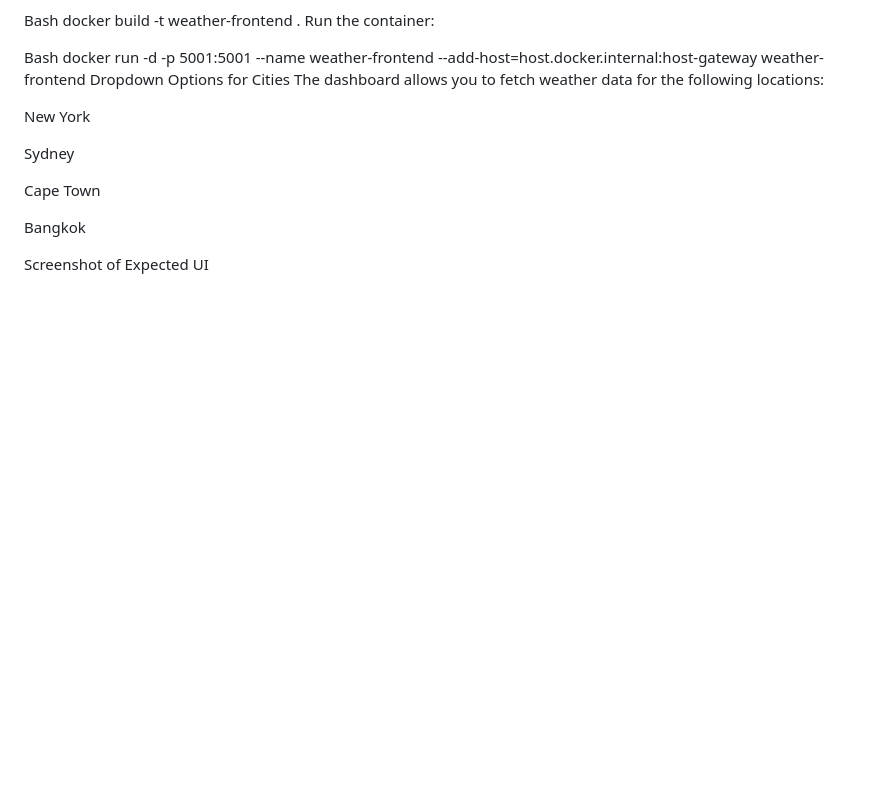
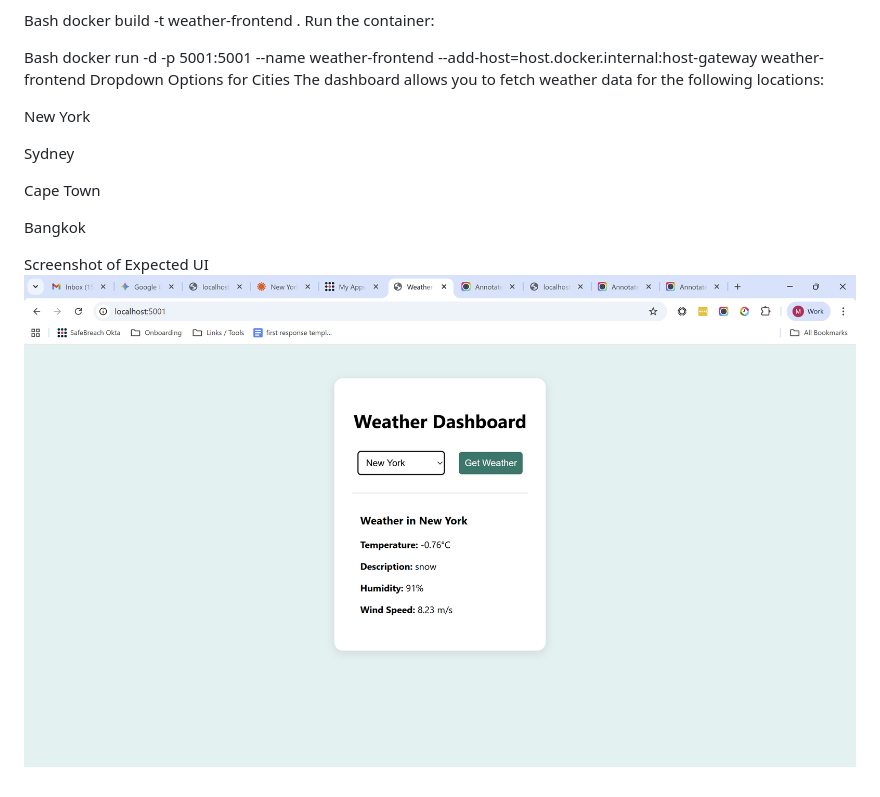
Before and after one commit to moti-art/weather_frontend, a Markdown page: README.md, the part around the change. GitHub-like rendering; pictures changed too: screenshot.png (added); blank space fills up the shorter version.

Commit message:
Added application screenshot to README

```diff
--- a/README.md
+++ b/README.md
@@ -39,3 +39,4 @@ Cape Town
 Bangkok
 
 Screenshot of Expected UI
+![Weather Dashboard Screenshot](screenshot.png)
```
